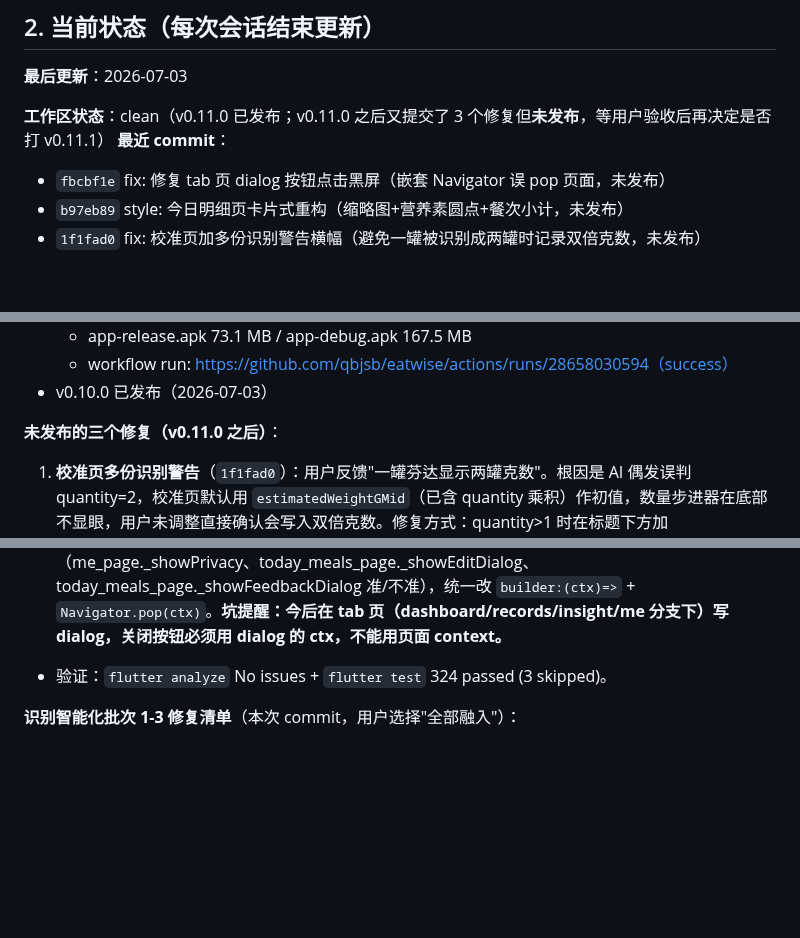
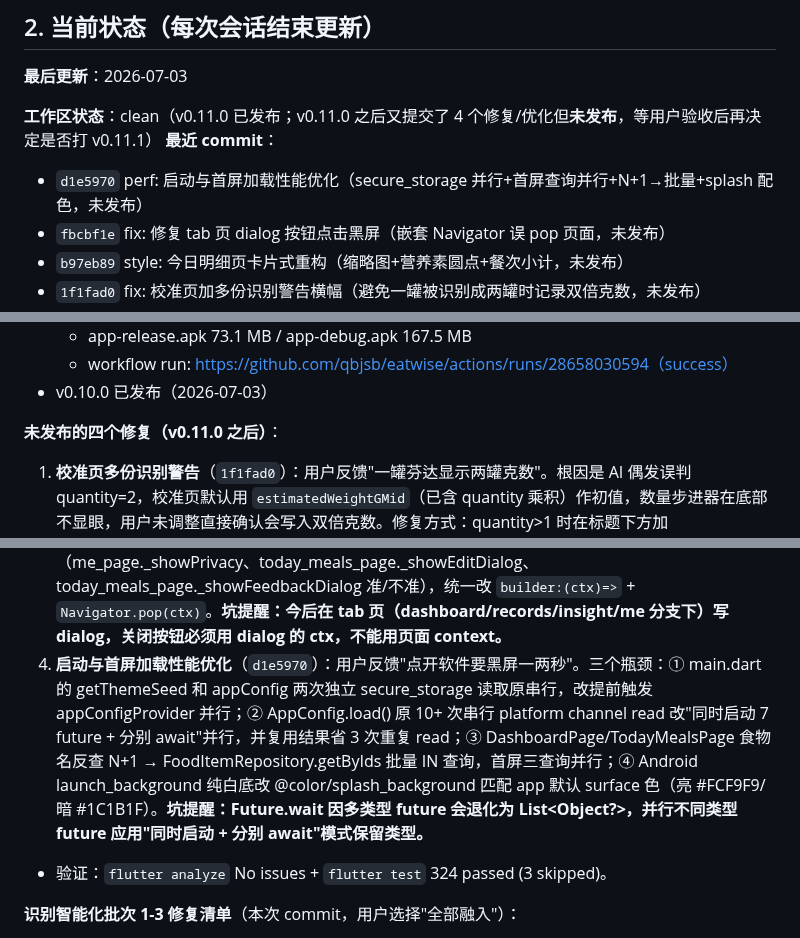
Before and after one commit to qbjsdsb/eatwise, a Markdown page: HANDOFF.md, 3 parts joined by grey strips. Rendered like a GitHub page; blank space fills up the shorter version.

Commit message:
docs: 更新 HANDOFF——记录启动与首屏性能优化

```diff
--- a/HANDOFF.md
+++ b/HANDOFF.md
@@ -36,8 +36,9 @@
 
 **最后更新**：2026-07-03
 
-**工作区状态**：clean（v0.11.0 已发布；v0.11.0 之后又提交了 3 个修复但**未发布**，等用户验收后再决定是否打 v0.11.1）
+**工作区状态**：clean（v0.11.0 已发布；v0.11.0 之后又提交了 4 个修复/优化但**未发布**，等用户验收后再决定是否打 v0.11.1）
 **最近 commit**：
+- `d1e5970` perf: 启动与首屏加载性能优化（secure_storage 并行+首屏查询并行+N+1→批量+splash 配色，未发布）
 - `fbcbf1e` fix: 修复 tab 页 dialog 按钮点击黑屏（嵌套 Navigator 误 pop 页面，未发布）
 - `b97eb89` style: 今日明细页卡片式重构（缩略图+营养素圆点+餐次小计，未发布）
 - `1f1fad0` fix: 校准页加多份识别警告横幅（避免一罐被识别成两罐时记录双倍克数，未发布）
@@ -55,10 +56,11 @@
   - workflow run: https://github.com/qbjsb/eatwise/actions/runs/28658030594（success）
 - v0.10.0 已发布（2026-07-03）
 
-**未发布的三个修复（v0.11.0 之后）**：
+**未发布的四个修复（v0.11.0 之后）**：
 1. **校准页多份识别警告**（`1f1fad0`）：用户反馈"一罐芬达显示两罐克数"。根因是 AI 偶发误判 quantity=2，校准页默认用 `estimatedWeightGMid`（已含 quantity 乘积）作初值，数量步进器在底部不显眼，用户未调整直接确认会写入双倍克数。修复方式：quantity>1 时在标题下方加 tertiaryContainer 警告横幅，提示用户检查数量。
 2. **今日明细页卡片式重构**（`b97eb89`）：用户反馈"明细界面不够美观"。ListTile → Card 卡片布局：56x56 圆角缩略图、份量/热量 chip、三大宏量营养素彩色圆点、餐次分组带竖条+小计热量。纯 UI 层重构，不动写入逻辑。
 3. **tab 页 dialog 按钮点击黑屏**（`fbcbf1e`）：用户反馈"识别准不准"的准/不准按钮、"关于"里的隐私政策按钮点击后黑屏，退出重进才恢复。根因：GoRouter 的 `StatefulShellRoute.indexedStack` 给每个 tab 配嵌套 Navigator，`showDialog` 默认 `useRootNavigator:true` 把 dialog push 到 root Navigator，但按钮 `Navigator.pop(context)` 用页面 context，`Navigator.of(context)` 找到 tab 嵌套 Navigator，把栈顶页面本身（MePage / RecordsTabPage）pop 掉了。修复 3 处（me_page._showPrivacy、today_meals_page._showEditDialog、today_meals_page._showFeedbackDialog 准/不准），统一改 `builder:(ctx)=>` + `Navigator.pop(ctx)`。**坑提醒：今后在 tab 页（dashboard/records/insight/me 分支下）写 dialog，关闭按钮必须用 dialog 的 ctx，不能用页面 context。**
+4. **启动与首屏加载性能优化**（`d1e5970`）：用户反馈"点开软件要黑屏一两秒"。三个瓶颈：① main.dart 的 getThemeSeed 和 appConfig 两次独立 secure_storage 读取原串行，改提前触发 appConfigProvider 并行；② AppConfig.load() 原 10+ 次串行 platform channel read 改"同时启动 7 future + 分别 await"并行，并复用结果省 3 次重复 read；③ DashboardPage/TodayMealsPage 食物名反查 N+1 → FoodItemRepository.getByIds 批量 IN 查询，首屏三查询并行；④ Android launch_background 纯白底改 @color/splash_background 匹配 app 默认 surface 色（亮 #FCF9F9/暗 #1C1B1F）。**坑提醒：Future.wait 因多类型 future 会退化为 List<Object?>，并行不同类型 future 应用"同时启动 + 分别 await"模式保留类型。**
 - 验证：`flutter analyze` No issues + `flutter test` 324 passed (3 skipped)。
 
 **识别智能化批次 1-3 修复清单**（本次 commit，用户选择"全部融入"）：
```
